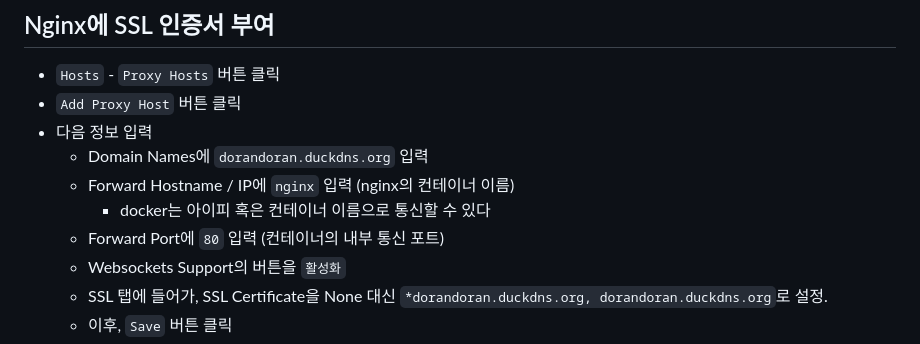
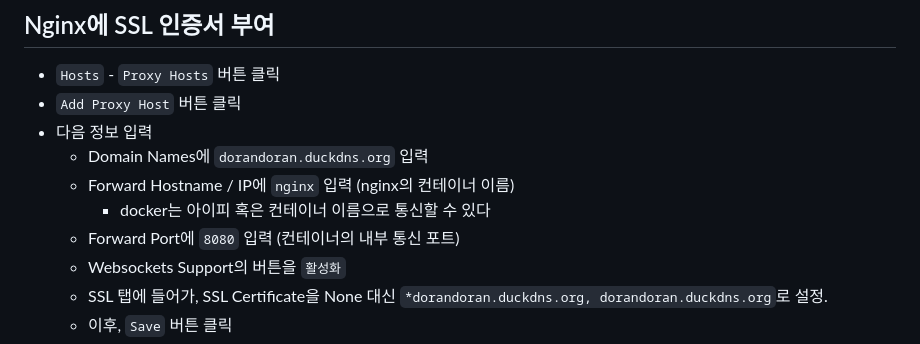
Before and after one commit to rigizer/llm-chatbot, a Markdown page: nginx-proxy-manager.md, the part around the change. GitHub-like rendering.

Commit message:
npm 세팅 설명: docker-compose-static.yml의 nginx 내부 포트번호 변경 (80 -> 8080)

```diff
--- a/nginx-proxy-manager.md
+++ b/nginx-proxy-manager.md
@@ -96,7 +96,7 @@
   - Domain Names에 `dorandoran.duckdns.org` 입력
   - Forward Hostname / IP에 `nginx` 입력 (nginx의 컨테이너 이름)
     - docker는 아이피 혹은 컨테이너 이름으로 통신할 수 있다
-  - Forward Port에 `80` 입력 (컨테이너의 내부 통신 포트)
+  - Forward Port에 `8080` 입력 (컨테이너의 내부 통신 포트)
   - Websockets Support의 버튼을 `활성화`
   - SSL 탭에 들어가, SSL Certificate을 None 대신 `*dorandoran.duckdns.org, dorandoran.duckdns.org`로 설정.
   - 이후, `Save` 버튼 클릭
```
